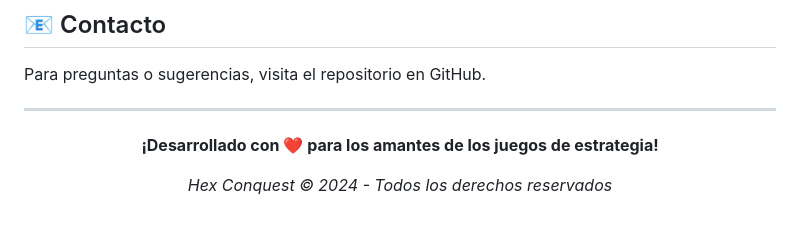
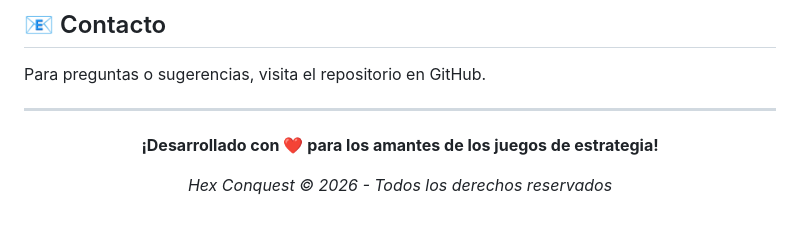
Before and after one commit to gurrumino3214/Hex-conquest-wwii-game-, a Markdown page: README.md, the part around the change. GitHub-like rendering.

```diff
--- a/README.md
+++ b/README.md
@@ -99,6 +99,6 @@ Para preguntas o sugerencias, visita el repositorio en GitHub.
 
 **¡Desarrollado con ❤️ para los amantes de los juegos de estrategia!**
 
-*Hex Conquest © 2024 - Todos los derechos reservados*
+*Hex Conquest © 2026 - Todos los derechos reservados*
 
 </div>
```
